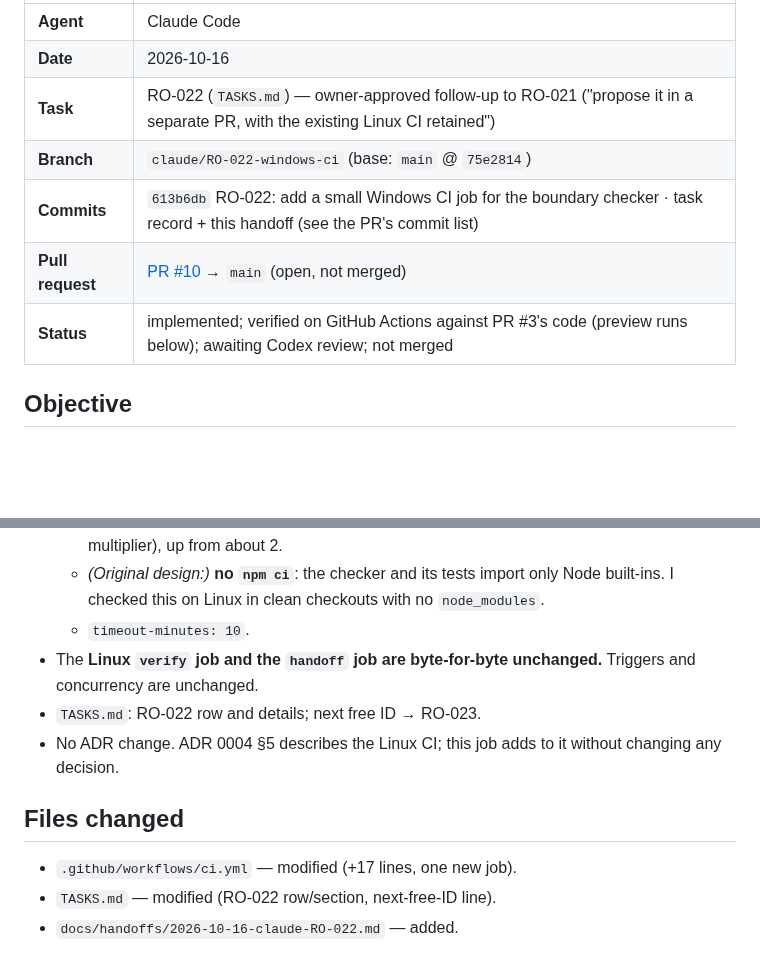
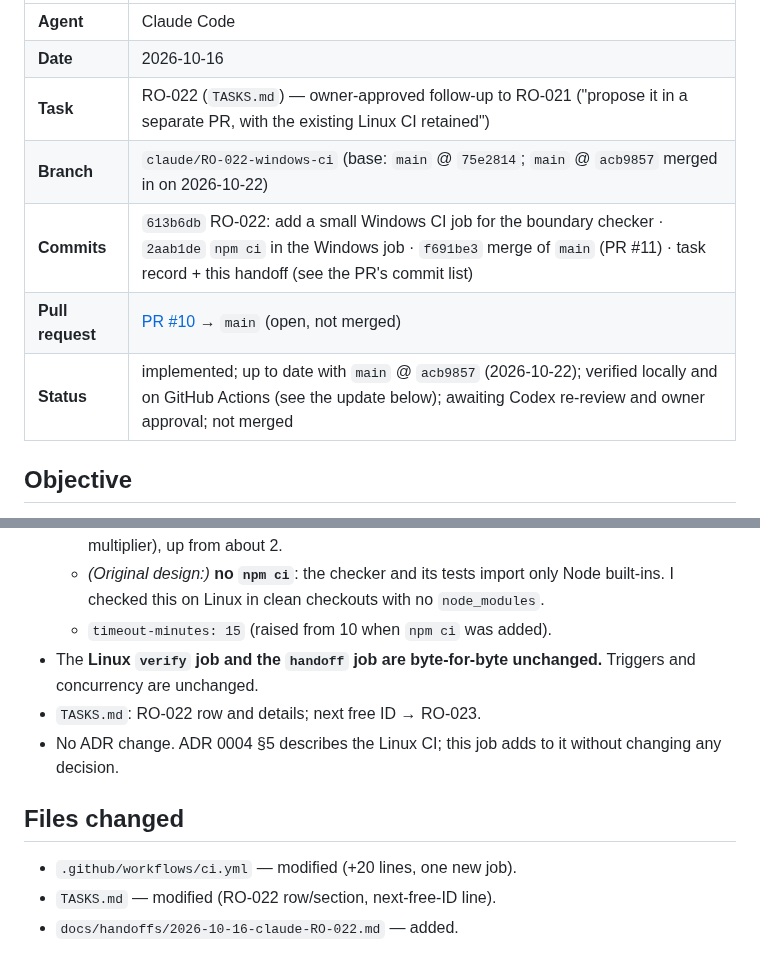
Before and after one commit to bransondang3307-beep/RepOne, a Markdown page: docs/handoffs/2026-10-16-claude-RO-022.md, 2 parts joined by grey strips. GitHub-like rendering; blank space fills up the shorter version.

```diff
--- a/docs/handoffs/2026-10-16-claude-RO-022.md
+++ b/docs/handoffs/2026-10-16-claude-RO-022.md
@@ -5,10 +5,10 @@
 | **Agent** | Claude Code |
 | **Date** | 2026-10-16 |
 | **Task** | RO-022 (`TASKS.md`) — owner-approved follow-up to RO-021 ("propose it in a separate PR, with the existing Linux CI retained") |
-| **Branch** | `claude/RO-022-windows-ci` (base: `main` @ `75e2814`) |
-| **Commits** | `613b6db` RO-022: add a small Windows CI job for the boundary checker · task record + this handoff (see the PR's commit list) |
+| **Branch** | `claude/RO-022-windows-ci` (base: `main` @ `75e2814`; `main` @ `acb9857` merged in on 2026-10-22) |
+| **Commits** | `613b6db` RO-022: add a small Windows CI job for the boundary checker · `2aab1de` `npm ci` in the Windows job · `f691be3` merge of `main` (PR #11) · task record + this handoff (see the PR's commit list) |
 | **Pull request** | [PR #10](https://github.com/bransondang3307-beep/RepOne/pull/10) → `main` (open, not merged) |
-| **Status** | implemented; verified on GitHub Actions against PR #3's code (preview runs below); awaiting Codex review; not merged |
+| **Status** | implemented; up to date with `main` @ `acb9857` (2026-10-22); verified locally and on GitHub Actions (see the update below); awaiting Codex re-review and owner approval; not merged |
 
 ## Objective
 RepOne is developed on Windows machines, and RO-021's bugs escaped Linux CI. Add a small Windows test job and keep
@@ -30,13 +30,13 @@ the existing Linux CI.
     **4 billed minutes per CI run** (2 minutes × the Windows multiplier), up from about 2.
   - *(Original design:)* **no `npm ci`**: the checker and its tests import only Node built-ins. I checked this on Linux in clean checkouts
     with no `node_modules`.
-  - `timeout-minutes: 10`.
+  - `timeout-minutes: 15` (raised from 10 when `npm ci` was added).
 - The **Linux `verify` job and the `handoff` job are byte-for-byte unchanged.** Triggers and concurrency are unchanged.
 - `TASKS.md`: RO-022 row and details; next free ID → RO-023.
 - No ADR change. ADR 0004 §5 describes the Linux CI; this job adds to it without changing any decision.
 
 ## Files changed
-- `.github/workflows/ci.yml` — modified (+17 lines, one new job).
+- `.github/workflows/ci.yml` — modified (+20 lines, one new job).
 - `TASKS.md` — modified (RO-022 row/section, next-free-ID line).
 - `docs/handoffs/2026-10-16-claude-RO-022.md` — added.
 
```
Also changed, not shown: other parts of docs/handoffs/2026-10-16-claude-RO-022.md (+21 -4 lines).
